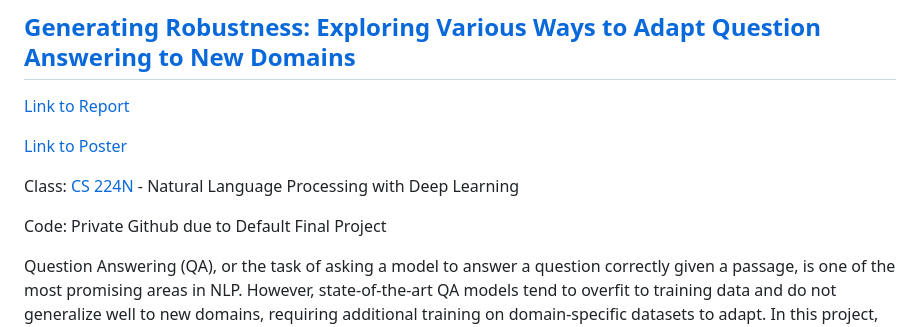
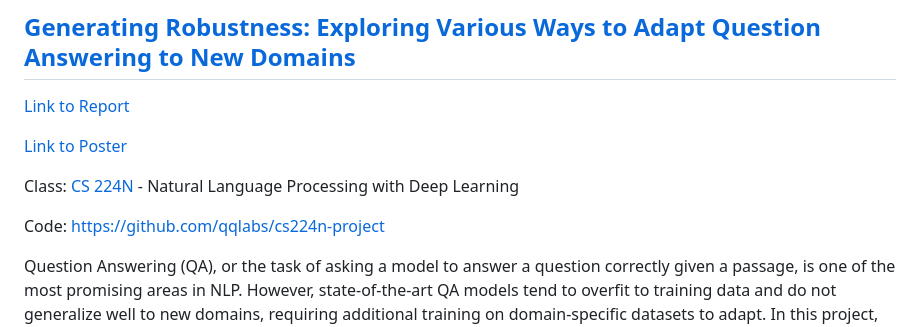
Before and after one commit to qqlabs/stanford_projects, a Markdown page: README.md, the part around the change. GitHub-like rendering.

```diff
--- a/README.md
+++ b/README.md
@@ -10,7 +10,7 @@ This repo holds the projects I worked on for my M.S. in Statistics at Stanford.
 
 Class: [CS 224N](https://web.stanford.edu/class/cs224n/) - Natural Language Processing with Deep Learning
 
-Code: Private Github due to Default Final Project
+Code: https://github.com/qqlabs/cs224n-project
 
 Question Answering (QA), or the task of asking a model to answer a question correctly given a passage, is one of the most promising areas in NLP. However, state-of-the-art QA models tend to overfit to training data and do not generalize well to new domains, requiring additional training on domain-specific datasets to adapt. In this project, we aim to design a QA system that is robust to domain shifts and can perform well on out-of-domain (OOD) fewshot data.
 
```
